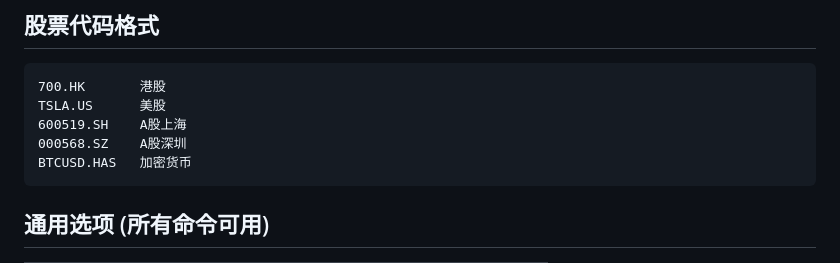
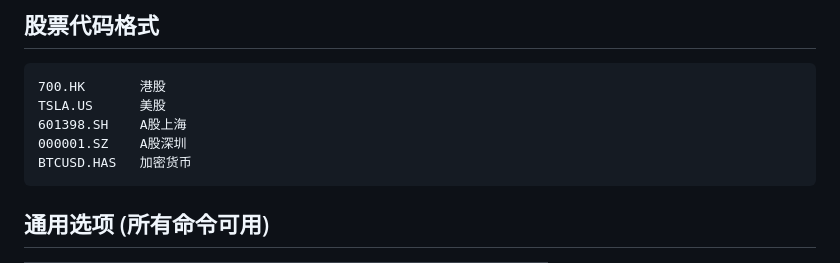
Before and after one commit to juffson/trading-analyst, a Markdown page: references/longbridge-commands.md, the part around the change. Drawn GitHub-style.

Commit message:
Use generic A-share examples in CLI reference
Co-Authored-By: Claude Opus 4.7 (1M context) <noreply@anthropic.com>

````diff
--- a/references/longbridge-commands.md
+++ b/references/longbridge-commands.md
@@ -7,8 +7,8 @@
 ```
 700.HK       港股
 TSLA.US      美股
-600519.SH    A股上海
-000568.SZ    A股深圳
+601398.SH    A股上海
+000001.SZ    A股深圳
 BTCUSD.HAS   加密货币
 ```
 
````
